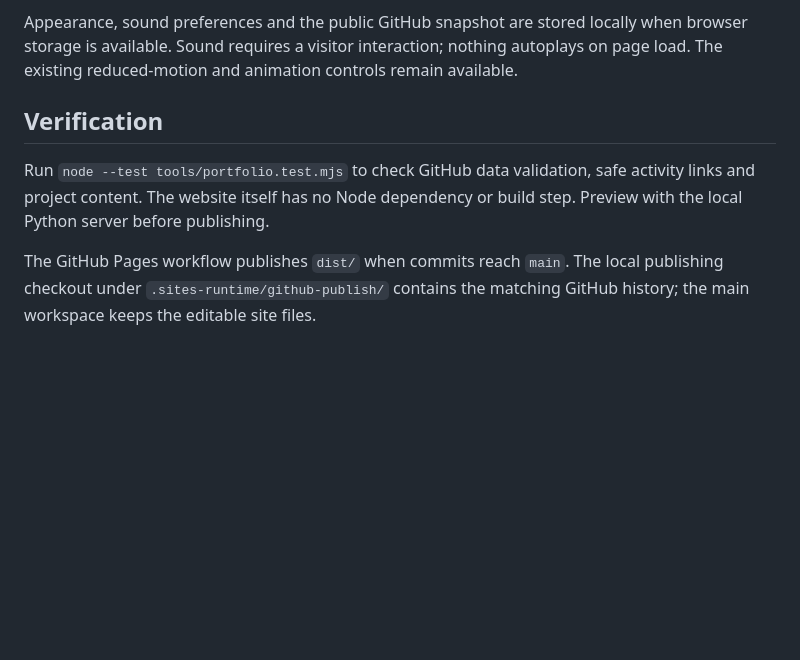
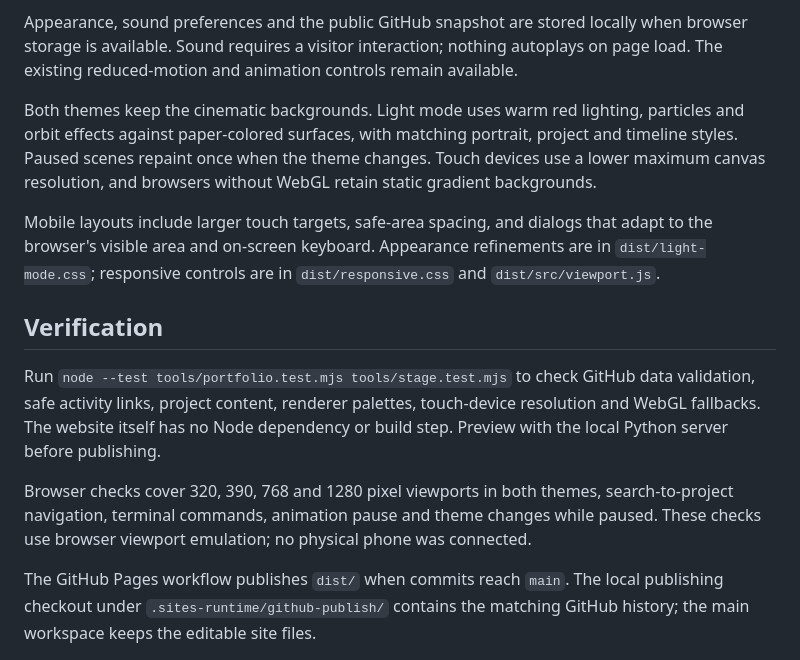
Before and after one commit to vishnu-tharan/PortfolioVishnu, a Markdown page: README.md, the part around the change. Rendered like a GitHub page; blank space fills up the shorter version.

Commit message:
Document light effects and mobile browser checks

```diff
--- a/README.md
+++ b/README.md
@@ -69,9 +69,15 @@ The tracker reads the public GitHub REST API for `vishnu-tharan`, without an acc
 
 Appearance, sound preferences and the public GitHub snapshot are stored locally when browser storage is available. Sound requires a visitor interaction; nothing autoplays on page load. The existing reduced-motion and animation controls remain available.
 
+Both themes keep the cinematic backgrounds. Light mode uses warm red lighting, particles and orbit effects against paper-colored surfaces, with matching portrait, project and timeline styles. Paused scenes repaint once when the theme changes. Touch devices use a lower maximum canvas resolution, and browsers without WebGL retain static gradient backgrounds.
+
+Mobile layouts include larger touch targets, safe-area spacing, and dialogs that adapt to the browser's visible area and on-screen keyboard. Appearance refinements are in `dist/light-mode.css`; responsive controls are in `dist/responsive.css` and `dist/src/viewport.js`.
+
 ## Verification
 
-Run `node --test tools/portfolio.test.mjs` to check GitHub data validation, safe activity links and project content. The website itself has no Node dependency or build step. Preview with the local Python server before publishing.
+Run `node --test tools/portfolio.test.mjs tools/stage.test.mjs` to check GitHub data validation, safe activity links, project content, renderer palettes, touch-device resolution and WebGL fallbacks. The website itself has no Node dependency or build step. Preview with the local Python server before publishing.
+
+Browser checks cover 320, 390, 768 and 1280 pixel viewports in both themes, search-to-project navigation, terminal commands, animation pause and theme changes while paused. These checks use browser viewport emulation; no physical phone was connected.
 
 The GitHub Pages workflow publishes `dist/` when commits reach `main`. The local publishing checkout under `.sites-runtime/github-publish/` contains the matching GitHub history; the main workspace keeps the editable site files.
 
```
